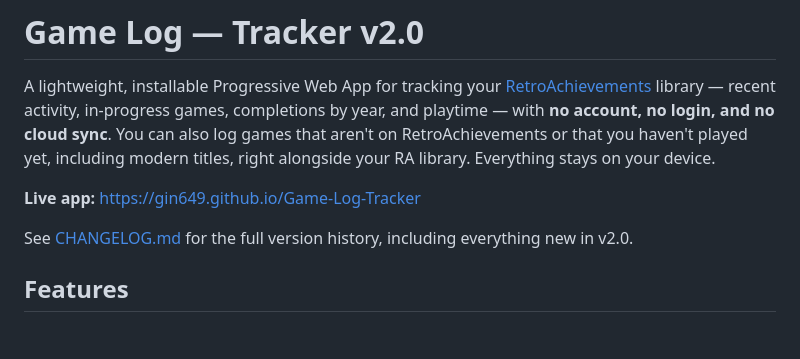
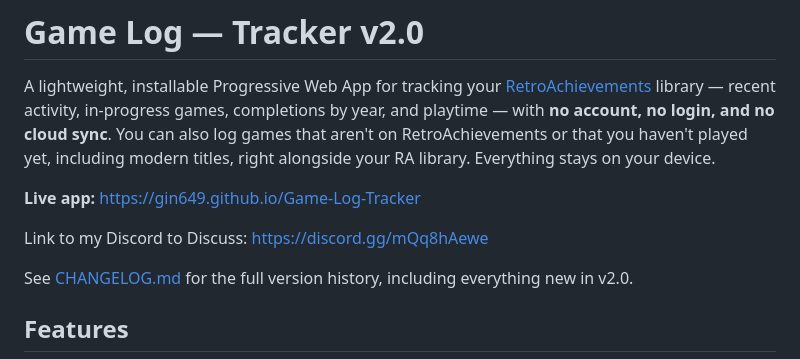
Before and after one commit to Gin649/Game-Log-Tracker, a Markdown page: README.md, the part around the change. GitHub-like rendering; blank space fills up the shorter version.

```diff
--- a/README.md
+++ b/README.md
@@ -3,6 +3,8 @@
 A lightweight, installable Progressive Web App for tracking your [RetroAchievements](https://retroachievements.org) library — recent activity, in-progress games, completions by year, and playtime — with **no account, no login, and no cloud sync**. You can also log games that aren't on RetroAchievements or that you haven't played yet, including modern titles, right alongside your RA library. Everything stays on your device.
 
 **Live app:** <https://gin649.github.io/Game-Log-Tracker>
+
+Link to my Discord to Discuss: <https://discord.gg/mQq8hAewe>
 
 See [CHANGELOG.md](CHANGELOG.md) for the full version history, including everything new in v2.0.
 
```
